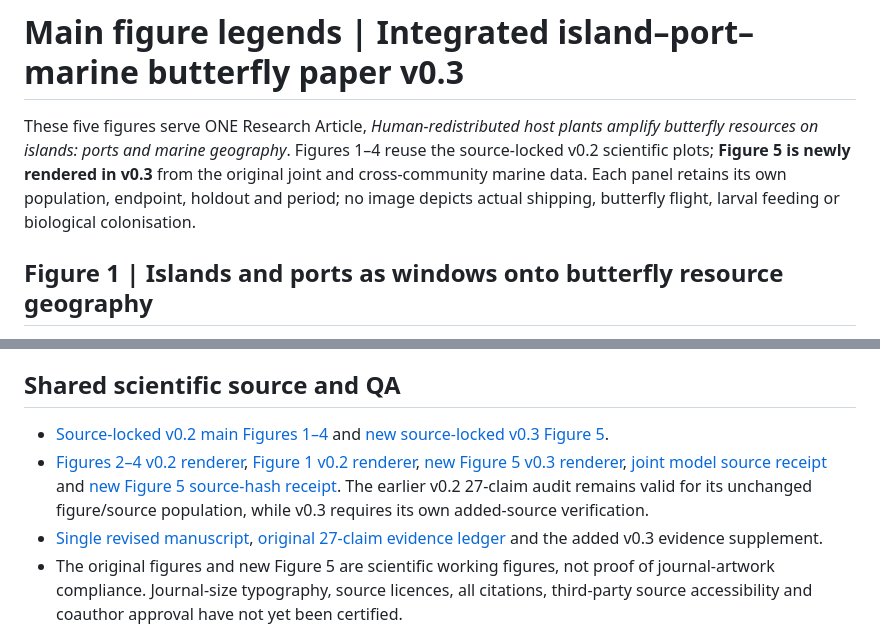
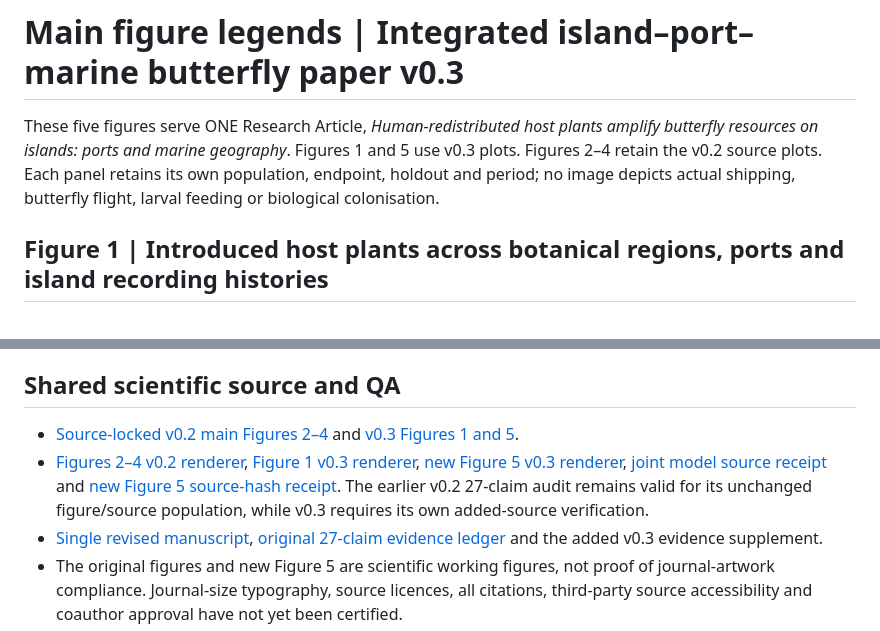
Before and after one commit to zuizui0223/chocho, a Markdown page: manuscript/integrated_butterfly_resource_access_20261109/FIGURE_CAPTIONS_V03.md, 2 parts joined by grey strips. GitHub-like rendering.

Commit message:
Connect global host gains, port flora and annual island records in Figure 1

```diff
--- a/manuscript/integrated_butterfly_resource_access_20261109/FIGURE_CAPTIONS_V03.md
+++ b/manuscript/integrated_butterfly_resource_access_20261109/FIGURE_CAPTIONS_V03.md
@@ -1,6 +1,6 @@
 # Main figure legends | Integrated island–port–marine butterfly paper v0.3
 
-These five figures serve ONE Research Article, *Human-redistributed host plants amplify butterfly resources on islands: ports and marine geography*. Figures 1–4 reuse the source-locked v0.2 scientific plots; **Figure 5 is newly rendered in v0.3** from the original joint and cross-community marine data. Each panel retains its own population, endpoint, holdout and period; no image depicts actual shipping, butterfly flight, larval feeding or biological colonisation.
+These five figures serve ONE Research Article, *Human-redistributed host plants amplify butterfly resources on islands: ports and marine geography*. Figures 1 and 5 use v0.3 plots. Figures 2–4 retain the v0.2 source plots. Each panel retains its own population, endpoint, holdout and period; no image depicts actual shipping, butterfly flight, larval feeding or biological colonisation.
 
-## Figure 1 | Islands and ports as windows onto butterfly resource geography
+## Figure 1 | Introduced host plants across botanical regions, ports and island recording histories
 
@@ -32,7 +32,7 @@ These five figures serve ONE Research Article, *Human-redistributed host plants
 
 ## Shared scientific source and QA
 
-- [Source-locked v0.2 main Figures 1–4](../../figures/integrated_island_port_butterfly_v02/) and [new source-locked v0.3 Figure 5](../../figures/integrated_island_port_butterfly_v03/).
-- [Figures 2–4 v0.2 renderer](../../scripts/render_island_port_butterfly_v02_figures.py), [Figure 1 v0.2 renderer](../../scripts/render_island_port_butterfly_fig1_fig5_v02.py), [new Figure 5 v0.3 renderer](../../scripts/render_island_port_butterfly_fig5_v03.py), [joint model source receipt](../../results/island51_host_circuit_joint_20261106/joint_run_receipt.json) and [new Figure 5 source-hash receipt](../../figures/integrated_island_port_butterfly_v03/FIGURE5_V03_SOURCE_RECEIPT.json). The earlier v0.2 27-claim audit remains valid for its unchanged figure/source population, while v0.3 requires its own added-source verification.
+- [Source-locked v0.2 main Figures 2–4](../../figures/integrated_island_port_butterfly_v02/) and [v0.3 Figures 1 and 5](../../figures/integrated_island_port_butterfly_v03/).
+- [Figures 2–4 v0.2 renderer](../../scripts/render_island_port_butterfly_v02_figures.py), [Figure 1 v0.3 renderer](../../scripts/render_island_port_butterfly_fig1_v03.py), [new Figure 5 v0.3 renderer](../../scripts/render_island_port_butterfly_fig5_v03.py), [joint model source receipt](../../results/island51_host_circuit_joint_20261106/joint_run_receipt.json) and [new Figure 5 source-hash receipt](../../figures/integrated_island_port_butterfly_v03/FIGURE5_V03_SOURCE_RECEIPT.json). The earlier v0.2 27-claim audit remains valid for its unchanged figure/source population, while v0.3 requires its own added-source verification.
 - [Single revised manuscript](ISLAND_PORT_BUTTERFLY_RESEARCH_ARTICLE_V03.md), [original 27-claim evidence ledger](EVIDENCE_LEDGER_V02.json) and the added v0.3 evidence supplement.
 - The original figures and new Figure 5 are scientific working figures, not proof of journal-artwork compliance. Journal-size typography, source licences, all citations, third-party source accessibility and coauthor approval have not yet been certified.
```
Also changed, not shown: other parts of manuscript/integrated_butterfly_resource_access_20261109/FIGURE_CAPTIONS_V03.md (+1 -1 lines), manuscript/integrated_butterfly_resource_access_20261109/ISLAND_PORT_BUTTERFLY_RESEARCH_ARTICLE_V03.md (+3 -3 lines), figures/integrated_island_port_butterfly_v03/Fig1_resource_geography_scales_v03.png (added), 6 other files.
